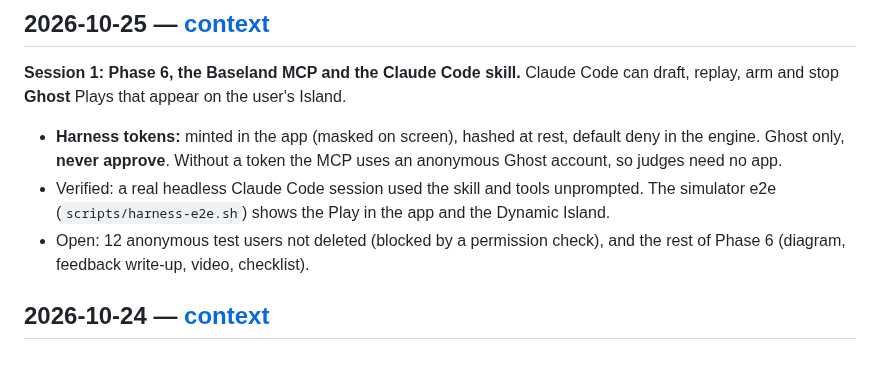
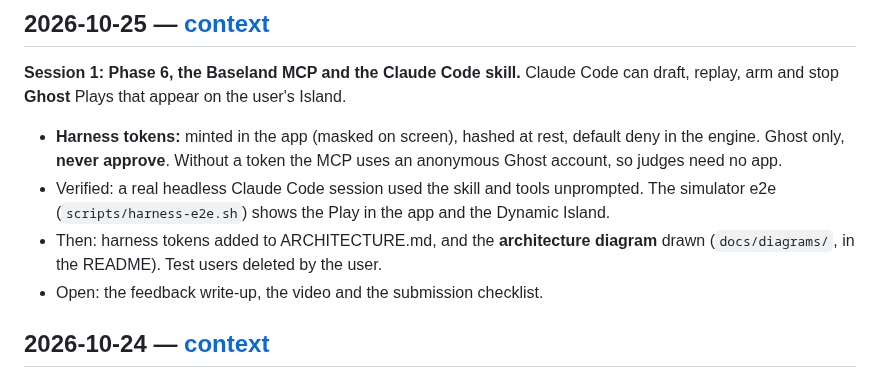
Before and after one commit to adylagad/baseland, a Markdown page: docs/TIMELINE.md, the part around the change. Rendered like a GitHub page.

```diff
--- a/docs/TIMELINE.md
+++ b/docs/TIMELINE.md
@@ -18,8 +18,10 @@ user's Island.
 - Verified: a real headless Claude Code session used the skill and tools
   unprompted. The simulator e2e (`scripts/harness-e2e.sh`) shows the Play in
   the app and the Dynamic Island.
-- Open: 12 anonymous test users not deleted (blocked by a permission check),
-  and the rest of Phase 6 (diagram, feedback write-up, video, checklist).
+- Then: harness tokens added to ARCHITECTURE.md, and the **architecture
+  diagram** drawn (`docs/diagrams/`, in the README). Test users deleted by the
+  user.
+- Open: the feedback write-up, the video and the submission checklist.
 
 ## 2026-10-24 — [context](./context/2026-10-24.md)
 
```
Also changed, not shown: docs/context/2026-10-25.md (+16 -0 lines).
